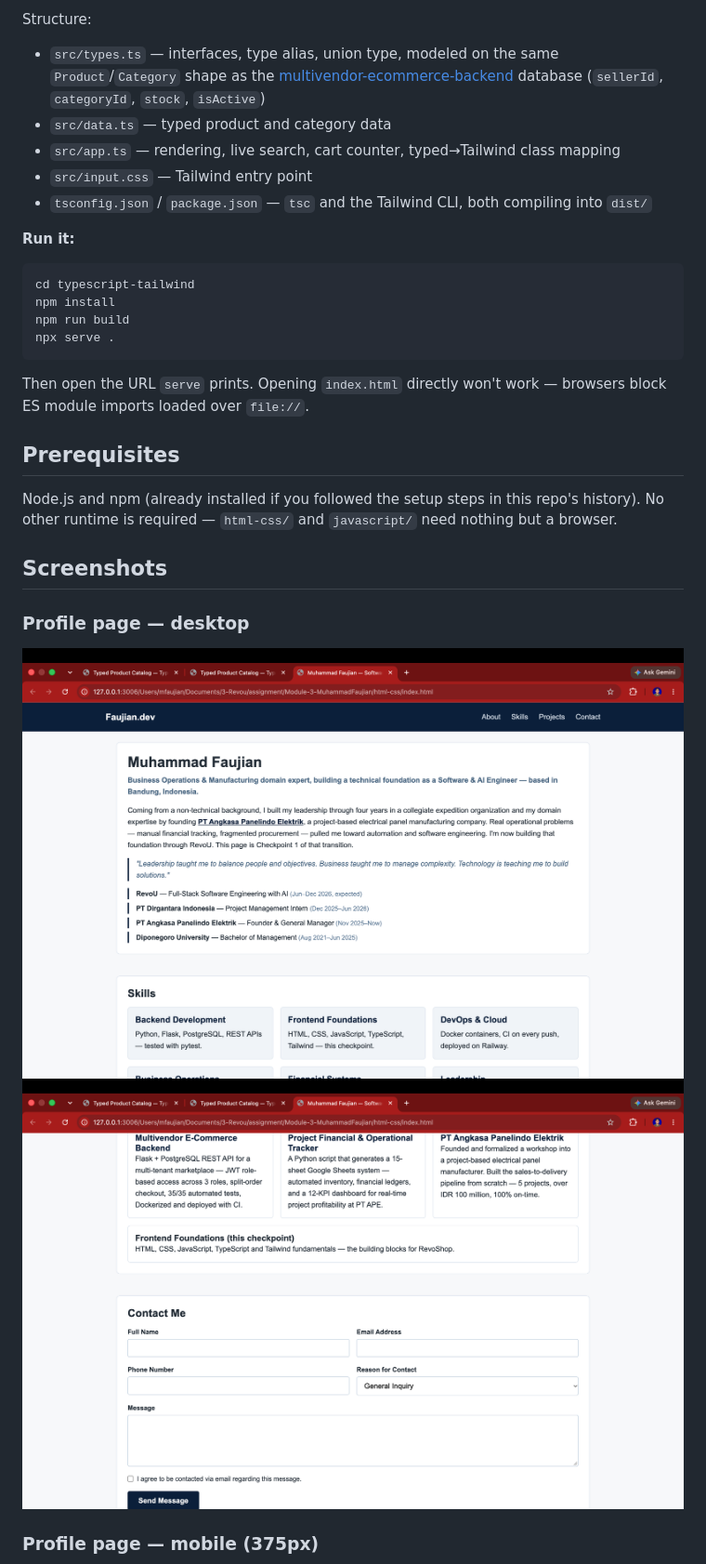
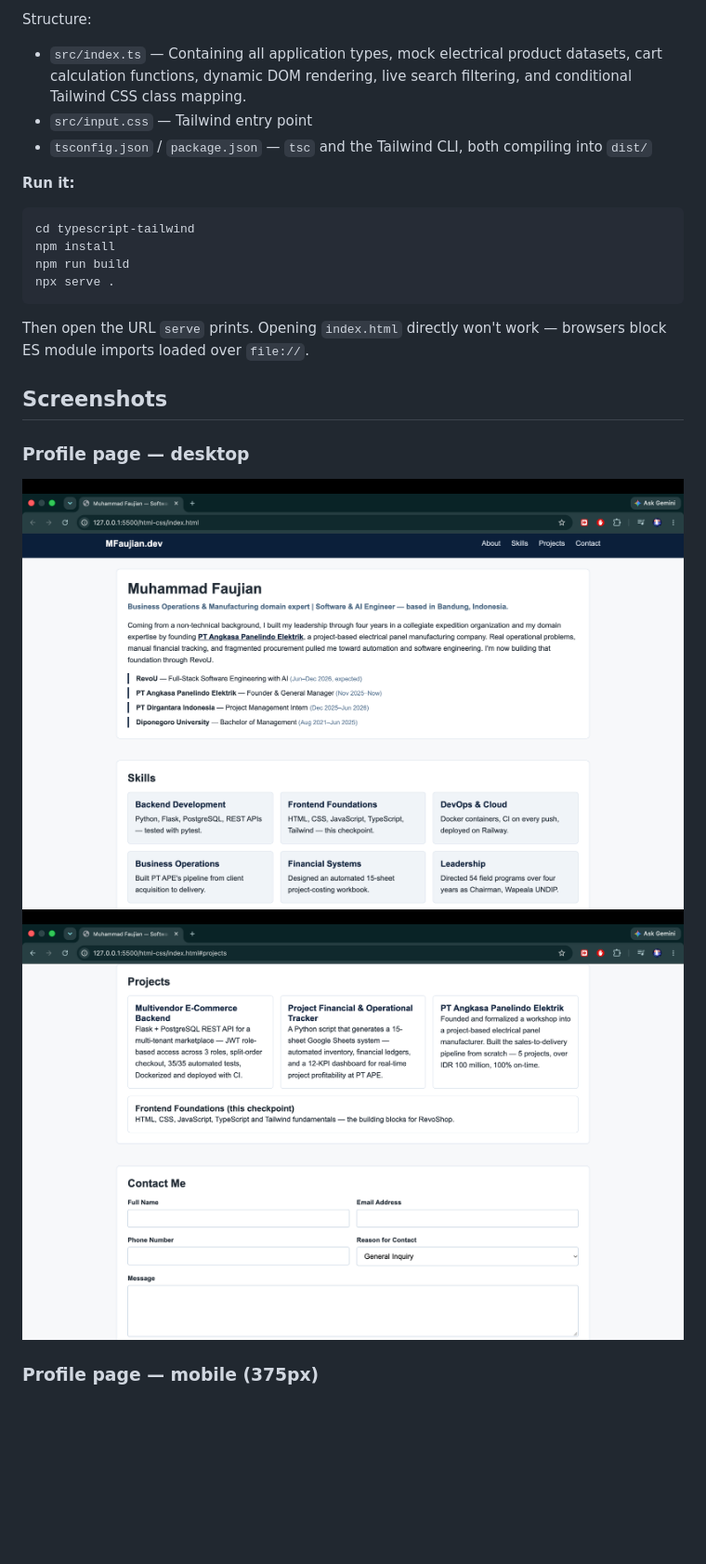
Before and after one commit to mfaujian/Module-3-MuhammadFaujian, a Markdown page: README.md, the part around one of its changes. Shown at 93% size. Rendered like a GitHub page; pictures changed too: docs/screenshots/profile-desktop1.png, docs/screenshots/profile-desktop2.png; blank space fills up the shorter version.

Commit message:
refactor(typescript-tailwind): consolidate src files into index.ts, update readme description, and fix dist tracking in gitignore

````diff
--- a/README.md
+++ b/README.md
@@ -74,9 +72,7 @@ A small TypeScript + Tailwind CSS v4 project demonstrating:
 - A fully typed, interactive catalog: renders from typed data, a live search filter, and an add-to-cart counter
 
 Structure:
-- `src/types.ts` — interfaces, type alias, union type, modeled on the same `Product`/`Category` shape as the [multivendor-ecommerce-backend](https://github.com/mfaujian/multivendor-ecommerce-backend) database (`sellerId`, `categoryId`, `stock`, `isActive`)
-- `src/data.ts` — typed product and category data
-- `src/app.ts` — rendering, live search, cart counter, typed→Tailwind class mapping
+- `src/index.ts` — Containing all application types, mock electrical product datasets, cart calculation functions, dynamic DOM rendering, live search filtering, and conditional Tailwind CSS class mapping.
 - `src/input.css` — Tailwind entry point
 - `tsconfig.json` / `package.json` — `tsc` and the Tailwind CLI, both compiling into `dist/`
 
@@ -88,10 +84,6 @@ npm run build
 npx serve .
 ```
 Then open the URL `serve` prints. Opening `index.html` directly won't work — browsers block ES module imports loaded over `file://`.
-
-## Prerequisites
-
-Node.js and npm (already installed if you followed the setup steps in this repo's history). No other runtime is required — `html-css/` and `javascript/` need nothing but a browser.
 
 ## Screenshots
 
````
Also changed, not shown: other parts of README.md (+0 -6 lines), docs/screenshots/catalog.png, docs/screenshots/profile-mobile.png, 14 other files.
